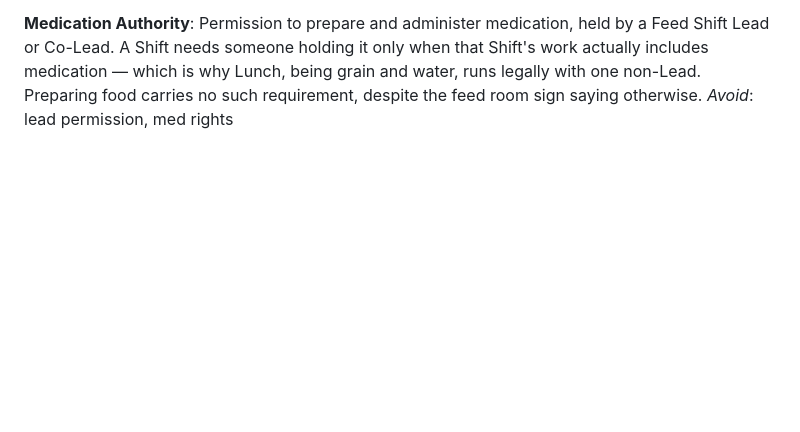
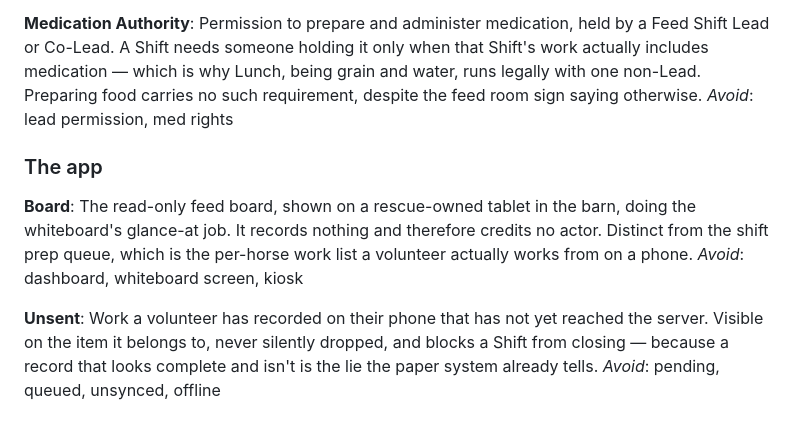
Before and after one commit to rheckart/caballus, a Markdown page: CONTEXT.md, the part around the change. Rendered like a GitHub page; blank space fills up the shorter version.

```diff
--- a/CONTEXT.md
+++ b/CONTEXT.md
@@ -109,3 +109,13 @@ _Avoid_: method, delivery, administration
 **Medication Authority**:
 Permission to prepare and administer medication, held by a Feed Shift Lead or Co-Lead. A Shift needs someone holding it only when that Shift's work actually includes medication — which is why Lunch, being grain and water, runs legally with one non-Lead. Preparing food carries no such requirement, despite the feed room sign saying otherwise.
 _Avoid_: lead permission, med rights
+
+### The app
+
+**Board**:
+The read-only feed board, shown on a rescue-owned tablet in the barn, doing the whiteboard's glance-at job. It records nothing and therefore credits no actor. Distinct from the shift prep queue, which is the per-horse work list a volunteer actually works from on a phone.
+_Avoid_: dashboard, whiteboard screen, kiosk
+
+**Unsent**:
+Work a volunteer has recorded on their phone that has not yet reached the server. Visible on the item it belongs to, never silently dropped, and blocks a Shift from closing — because a record that looks complete and isn't is the lie the paper system already tells.
+_Avoid_: pending, queued, unsynced, offline
```
Also changed, not shown: docs/adr/0004-installable-pwa-with-sms-notifications.md (added, +37 -0 lines), docs/adr/0005-every-write-carries-a-client-minted-idempotency-key.md (added, +21 -0 lines).
